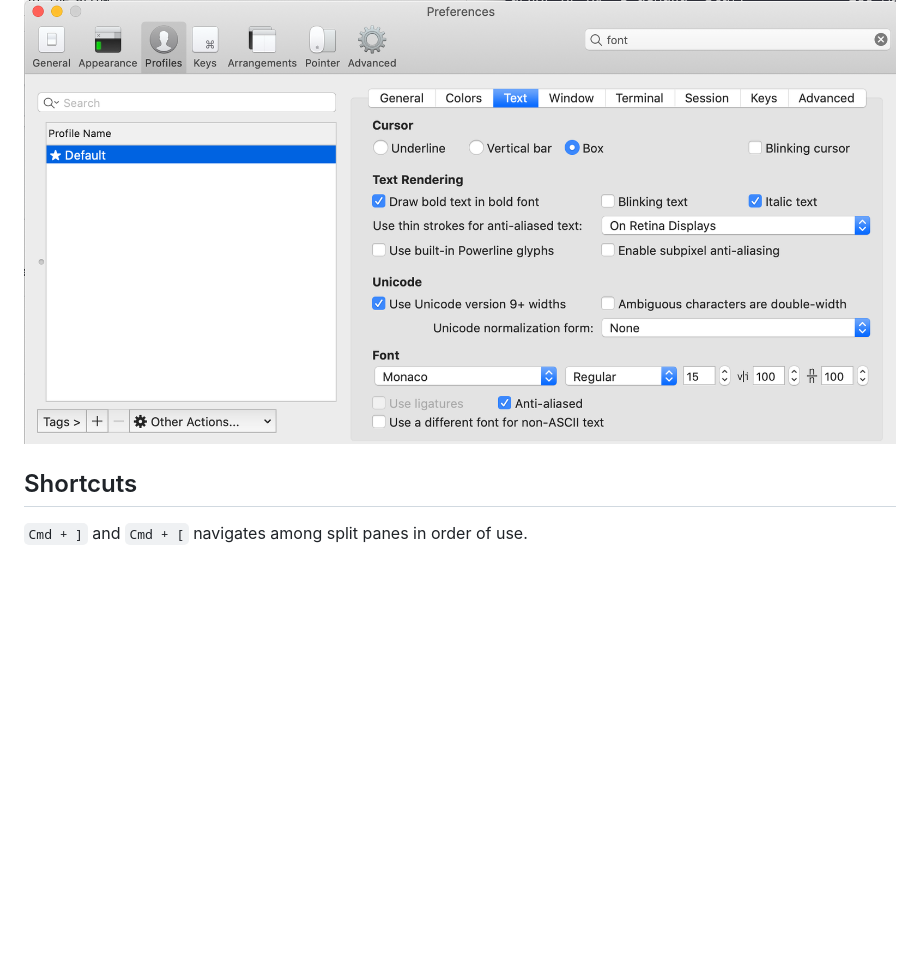
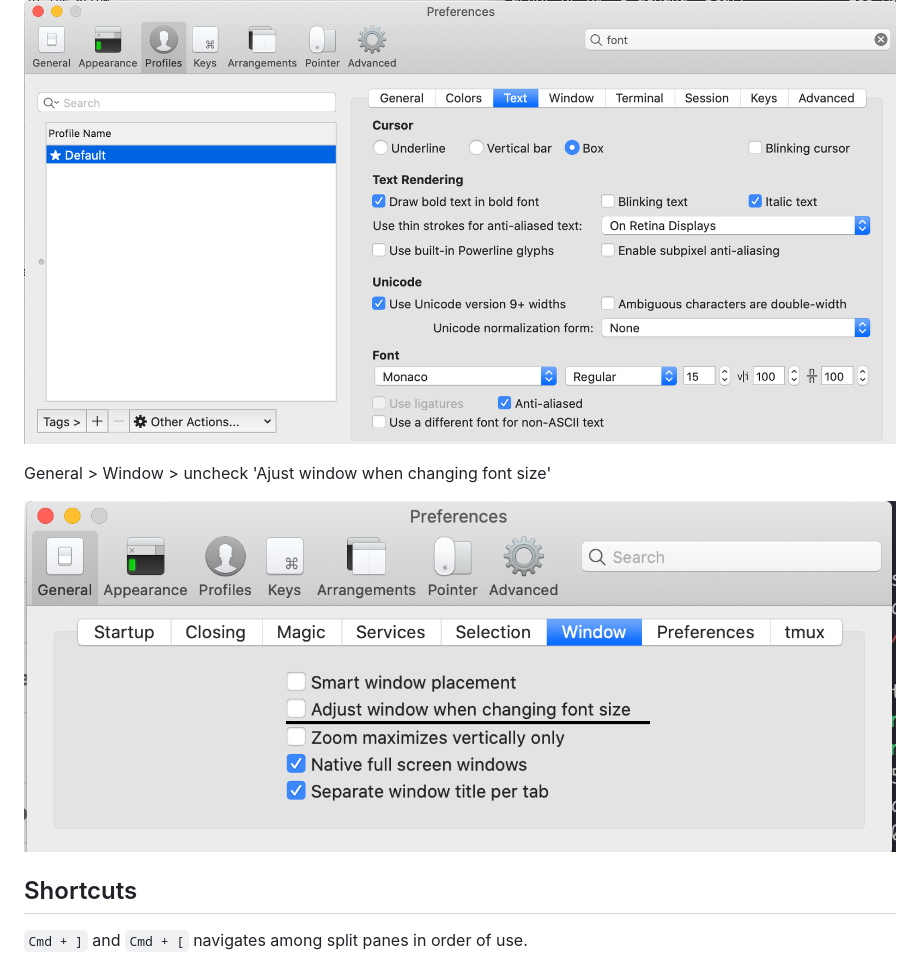
Before and after one commit to gengwg/cheatsheets, a Markdown page: iterm2.md, the part around the change. Rendered like a GitHub page; pictures changed too: images/iterm2/font2.png (added); blank space fills up the shorter version.

Commit message:
Disable Ajust window when changing font size

```diff
--- a/iterm2.md
+++ b/iterm2.md
@@ -28,6 +28,10 @@ Profile > Default > Text > Font
 
 ![](images/iterm2/font.png)
 
+General > Window > uncheck 'Ajust window when changing font size'
+
+![](images/iterm2/font2.png)
+
 ## Shortcuts
 
 `Cmd + ]` and `Cmd + [` navigates among split panes in order of use.
```
